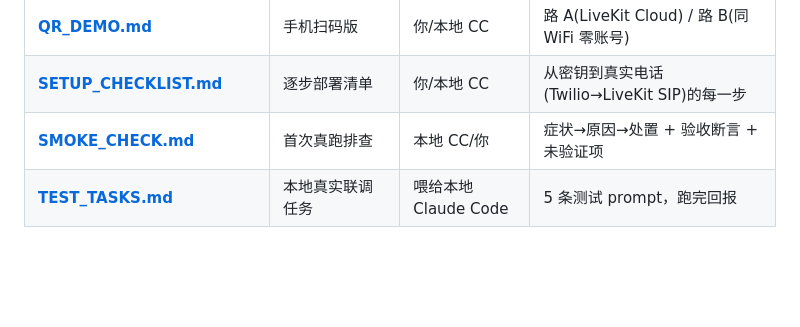
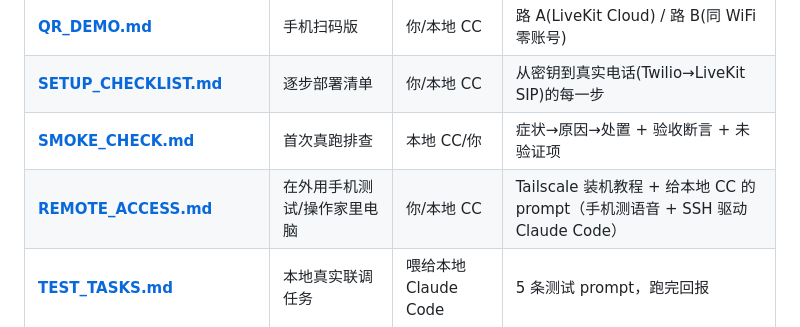
Before and after one commit to WeijieCao77/jingyu-task, a Markdown page: DOCS.md, the part around the change. Drawn GitHub-style; blank space fills up the shorter version.

```diff
--- a/DOCS.md
+++ b/DOCS.md
@@ -34,6 +34,7 @@
 | **[QR_DEMO.md](QR_DEMO.md)** | 手机扫码版 | 你/本地 CC | 路 A(LiveKit Cloud) / 路 B(同 WiFi 零账号) |
 | **[SETUP_CHECKLIST.md](SETUP_CHECKLIST.md)** | 逐步部署清单 | 你/本地 CC | 从密钥到真实电话(Twilio→LiveKit SIP)的每一步 |
 | **[SMOKE_CHECK.md](SMOKE_CHECK.md)** | 首次真跑排查 | 本地 CC/你 | 症状→原因→处置 + 验收断言 + 未验证项 |
+| **[REMOTE_ACCESS.md](REMOTE_ACCESS.md)** | 在外用手机测试/操作家里电脑 | 你/本地 CC | Tailscale 装机教程 + 给本地 CC 的 prompt（手机测语音 + SSH 驱动 Claude Code） |
 | **[TEST_TASKS.md](TEST_TASKS.md)** | 本地真实联调任务 | 喂给本地 Claude Code | 5 条测试 prompt，跑完回报 |
 
 ## 四、开发记录（过程留痕）
```
Also changed, not shown: CHANGELOG.md (+6 -0 lines), REMOTE_ACCESS.md (added, +94 -0 lines).
